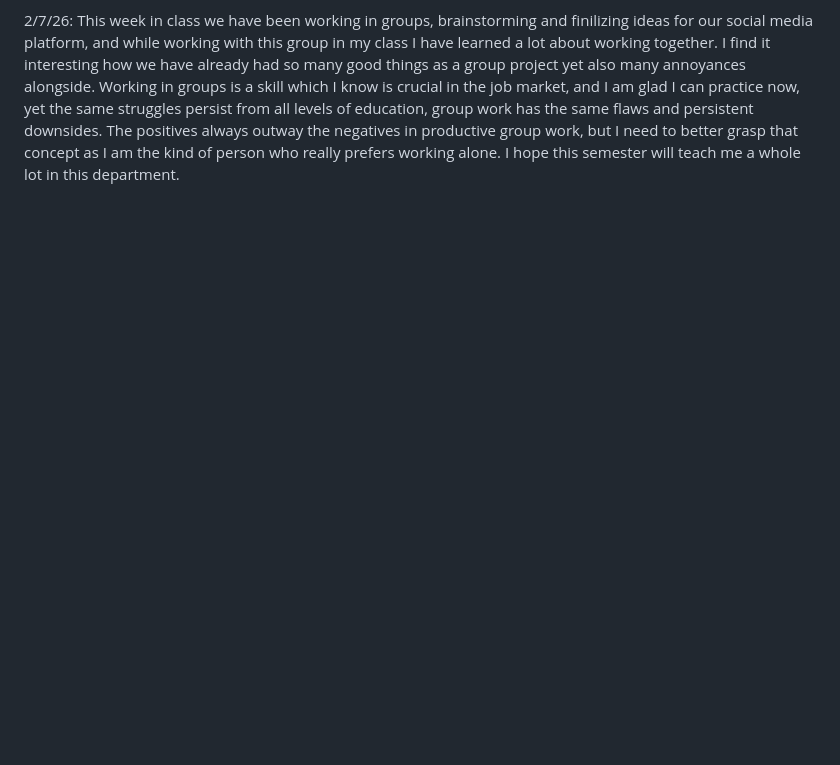
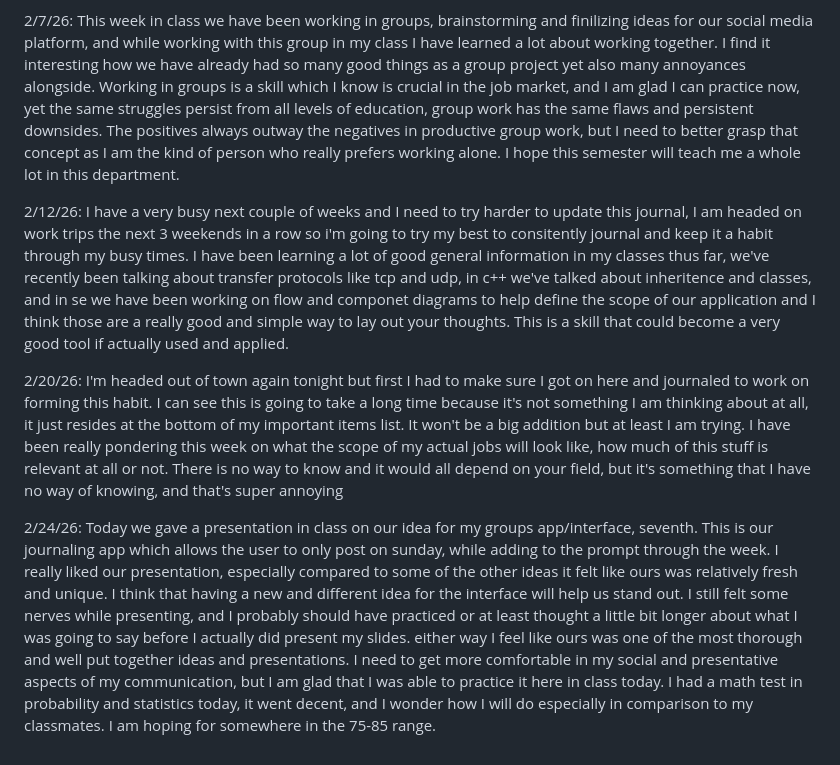
Before and after one commit to maxjh2006/cs2450REMOTE, a Markdown page: personalJournal.md, the part around the change. GitHub-like rendering; blank space fills up the shorter version.

Commit message:
journal entries last few weeks.

```diff
--- a/personalJournal.md
+++ b/personalJournal.md
@@ -7,3 +7,12 @@ Date 1/23/25:
 
 2/7/26:
     This week in class we have been working in groups, brainstorming and finilizing ideas for our social media platform, and while working with this group in my class I have learned a lot about working together. I find it interesting how we have already had so many good things as a group project yet also many annoyances alongside. Working in groups is a skill which I know is crucial in the job market, and I am glad I can practice now, yet the same struggles persist from all levels of education, group work has the same flaws and persistent downsides. The positives always outway the negatives in productive group work, but I need to better grasp that concept as I am the kind of person who really prefers working alone. I hope this semester will teach me a whole lot in this department.
+
+2/12/26:
+    I have a very busy next couple of weeks and I need to try harder to update this journal, I am headed on work trips the next 3 weekends in a row so i'm going to try my best to consitently journal and keep it a habit through my busy times. I have been learning a lot of good general information in my classes thus far, we've recently been talking about transfer protocols like tcp and udp, in c++ we've talked about inheritence and classes, and in se we have been working on flow and componet diagrams to help define the scope of our application and I think those are a really good and simple way to lay out your thoughts. This is a skill that could become a very good tool if actually used and applied.
+
+2/20/26:
+    I'm headed out of town again tonight but first I had to make sure I got on here and journaled to work on forming this habit. I can see this is going to take a long time because it's not something I am thinking about at all, it just resides at the bottom of my important items list. It won't be a big addition but at least I am trying. I have been really pondering this week on what the scope of my actual jobs will look like, how much of this stuff is relevant at all or not. There is no way to know and it would all depend on your field, but it's something that I have no way of knowing, and that's super annoying
+
+2/24/26:
+    Today we gave a presentation in class on our idea for my groups app/interface, seventh. This is our journaling app which allows the user to only post on sunday, while adding to the prompt through the week. I really liked our presentation, especially compared to some of the other ideas it felt like ours was relatively fresh and unique. I think that having a new and different idea for the interface will help us stand out. I still felt some nerves while presenting, and I probably should have practiced or at least thought a little bit longer about what I was going to say before I actually did present my slides. either way I feel like ours was one of the most thorough and well put together ideas and presentations. I need to get more comfortable in my social and presentative aspects of my communication, but I am glad that I was able to practice it here in class today. I had a math test in probability and statistics today, it went decent, and I wonder how I will do especially in comparison to my classmates. I am hoping for somewhere in the 75-85 range.
```
